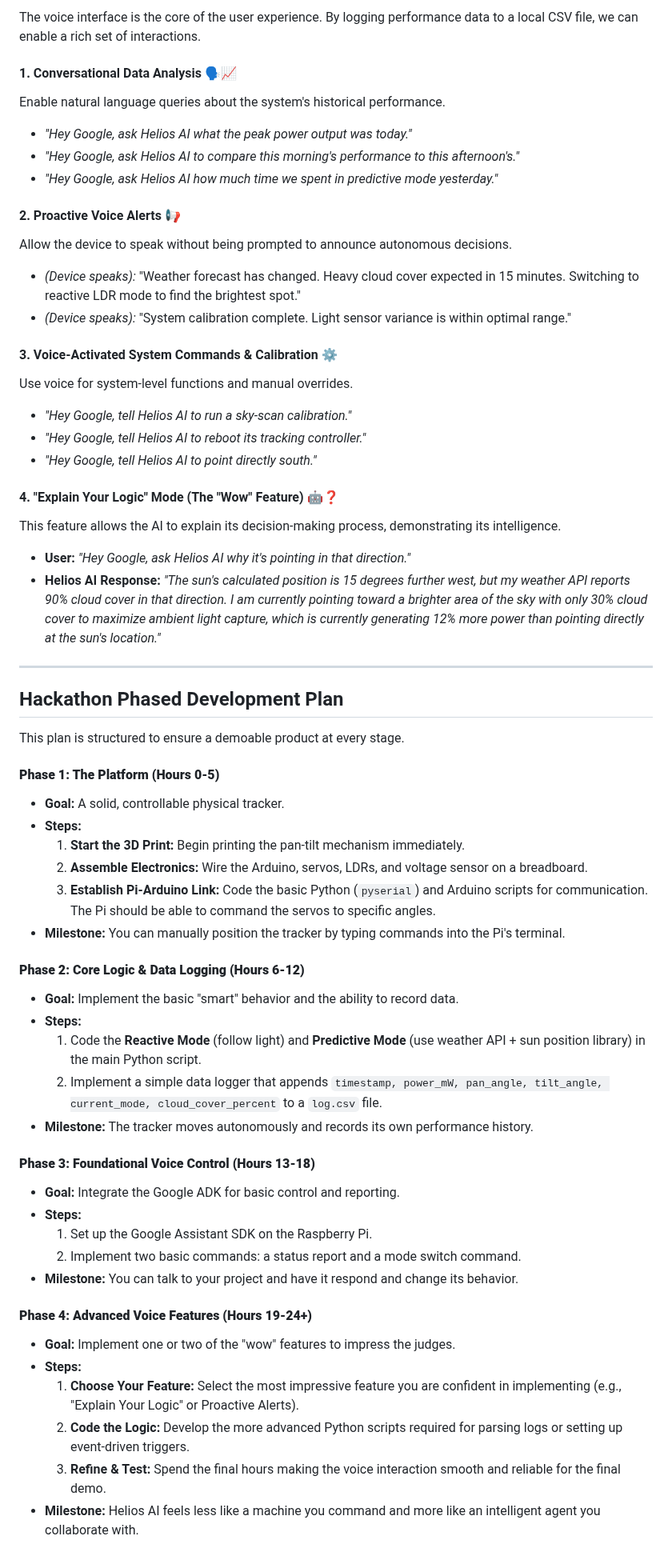
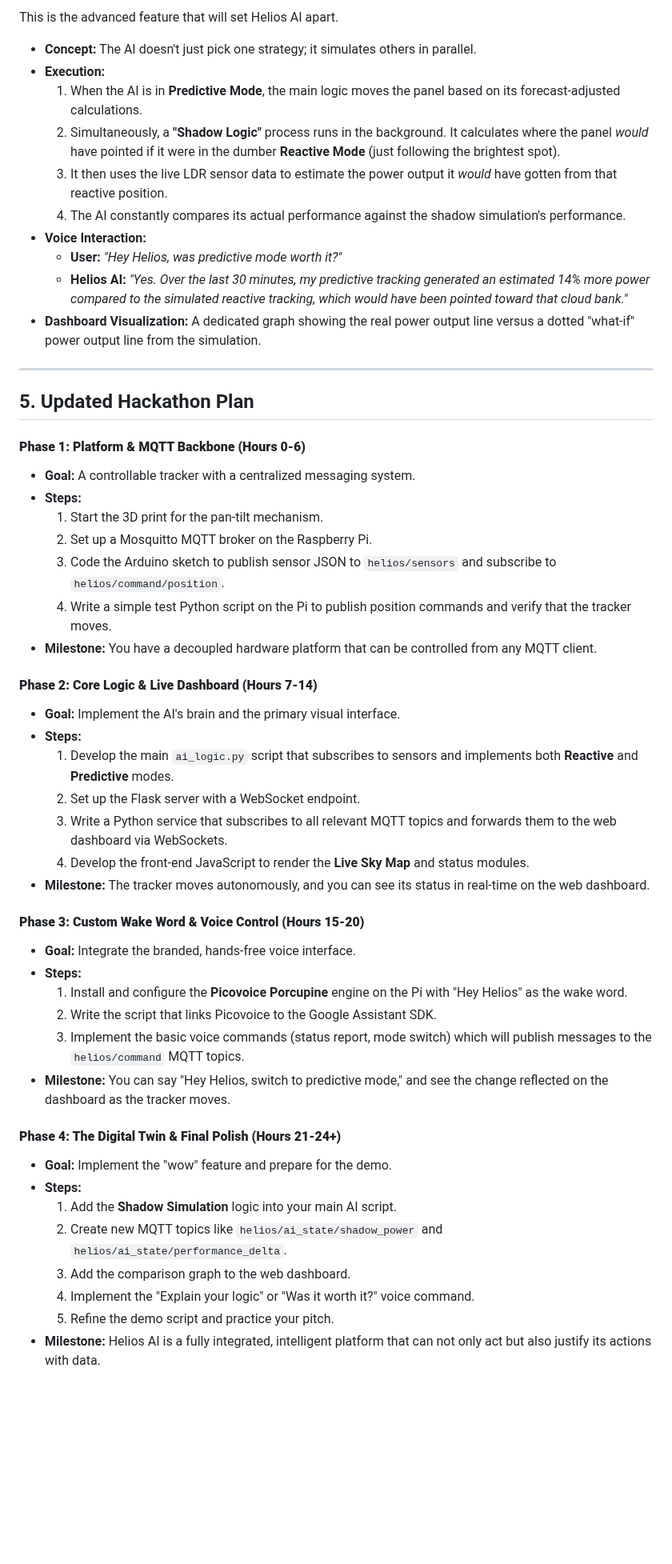
Before and after one commit to pablomoli/helios, a Markdown page: plan.md, the part around one of its changes. Shown at 80% size. GitHub-like rendering; blank space fills up the shorter version.

Commit message:
new plan?

```diff
--- a/plan.md
+++ b/plan.md
@@ -33,72 +65,57 @@ The 3D printer is a strategic asset for creating a professional and reliable har
 
-The voice interface is the core of the user experience. By logging performance data to a local CSV file, we can enable a rich set of interactions.
+This is the advanced feature that will set Helios AI apart.
 
-#### 1. Conversational Data Analysis 🗣️📈
-
-Enable natural language queries about the system's historical performance.
-
-- _"Hey Google, ask Helios AI what the peak power output was today."_
-- _"Hey Google, ask Helios AI to compare this morning's performance to this afternoon's."_
-- _"Hey Google, ask Helios AI how much time we spent in predictive mode yesterday."_
-
-#### 2. Proactive Voice Alerts 📢
-
-Allow the device to speak without being prompted to announce autonomous decisions.
-
-- _(Device speaks):_ "Weather forecast has changed. Heavy cloud cover expected in 15 minutes. Switching to reactive LDR mode to find the brightest spot."
-- _(Device speaks):_ "System calibration complete. Light sensor variance is within optimal range."
-
-#### 3. Voice-Activated System Commands & Calibration ⚙️
-
-Use voice for system-level functions and manual overrides.
-
-- _"Hey Google, tell Helios AI to run a sky-scan calibration."_
-- _"Hey Google, tell Helios AI to reboot its tracking controller."_
-- _"Hey Google, tell Helios AI to point directly south."_
-
-#### 4. "Explain Your Logic" Mode (The "Wow" Feature) 🤖❓
-
-This feature allows the AI to explain its decision-making process, demonstrating its intelligence.
-
-- **User:** _"Hey Google, ask Helios AI why it's pointing in that direction."_
-- **Helios AI Response:** _"The sun's calculated position is 15 degrees further west, but my weather API reports 90% cloud cover in that direction. I am currently pointing toward a brighter area of the sky with only 30% cloud cover to maximize ambient light capture, which is currently generating 12% more power than pointing directly at the sun's location."_
+- **Concept:** The AI doesn't just pick one strategy; it simulates others in parallel.
+- **Execution:**
+  1. When the AI is in **Predictive Mode**, the main logic moves the panel based on its forecast-adjusted calculations.
+  2. Simultaneously, a **"Shadow Logic"** process runs in the background. It calculates where the panel _would_ have pointed if it were in the dumber **Reactive Mode** (just following the brightest spot).
+  3. It then uses the live LDR sensor data to estimate the power output it _would_ have gotten from that reactive position.
+  4. The AI constantly compares its actual performance against the shadow simulation's performance.
+- **Voice Interaction:**
+  - **User:** _"Hey Helios, was predictive mode worth it?"_
+  - **Helios AI:** _"Yes. Over the last 30 minutes, my predictive tracking generated an estimated 14% more power compared to the simulated reactive tracking, which would have been pointed toward that cloud bank."_
+- **Dashboard Visualization:** A dedicated graph showing the real power output line versus a dotted "what-if" power output line from the simulation.
 
 ---
 
-## Hackathon Phased Development Plan
+## 5. Updated Hackathon Plan
 
-This plan is structured to ensure a demoable product at every stage.
+#### **Phase 1: Platform & MQTT Backbone (Hours 0-6)**
 
-#### **Phase 1: The Platform (Hours 0-5)**
+- **Goal:** A controllable tracker with a centralized messaging system.
+- **Steps:**
+  1. Start the 3D print for the pan-tilt mechanism.
+  2. Set up a Mosquitto MQTT broker on the Raspberry Pi.
+  3. Code the Arduino sketch to publish sensor JSON to `helios/sensors` and subscribe to `helios/command/position`.
+  4. Write a simple test Python script on the Pi to publish position commands and verify that the tracker moves.
+- **Milestone:** You have a decoupled hardware platform that can be controlled from any MQTT client.
 
-- **Goal:** A solid, controllable physical tracker.
+#### **Phase 2: Core Logic & Live Dashboard (Hours 7-14)**
+
+- **Goal:** Implement the AI's brain and the primary visual interface.
 - **Steps:**
-  1.  **Start the 3D Print:** Begin printing the pan-tilt mechanism immediately.
-  2.  **Assemble Electronics:** Wire the Arduino, servos, LDRs, and voltage sensor on a breadboard.
-  3.  **Establish Pi-Arduino Link:** Code the basic Python (`pyserial`) and Arduino scripts for communication. The Pi should be able to command the servos to specific angles.
-- **Milestone:** You can manually position the tracker by typing commands into the Pi's terminal.
+  1. Develop the main `ai_logic.py` script that subscribes to sensors and implements both **Reactive** and **Predictive** modes.
+  2. Set up the Flask server with a WebSocket endpoint.
+  3. Write a Python service that subscribes to all relevant MQTT topics and forwards them to the web dashboard via WebSockets.
+  4. Develop the front-end JavaScript to render the **Live Sky Map** and status modules.
+- **Milestone:** The tracker moves autonomously, and you can see its status in real-time on the web dashboard.
 
-#### **Phase 2: Core Logic & Data Logging (Hours 6-12)**
+#### **Phase 3: Custom Wake Word & Voice Control (Hours 15-20)**
 
-- **Goal:** Implement the basic "smart" behavior and the ability to record data.
+- **Goal:** Integrate the branded, hands-free voice interface.
 - **Steps:**
-  1.  Code the **Reactive Mode** (follow light) and **Predictive Mode** (use weather API + sun position library) in the main Python script.
-  2.  Implement a simple data logger that appends `timestamp, power_mW, pan_angle, tilt_angle, current_mode, cloud_cover_percent` to a `log.csv` file.
-- **Milestone:** The tracker moves autonomously and records its own performance history.
+  1. Install and configure the **Picovoice Porcupine** engine on the Pi with "Hey Helios" as the wake word.
+  2. Write the script that links Picovoice to the Google Assistant SDK.
+  3. Implement the basic voice commands (status report, mode switch) which will publish messages to the `helios/command` MQTT topics.
+- **Milestone:** You can say "Hey Helios, switch to predictive mode," and see the change reflected on the dashboard as the tracker moves.
 
-#### **Phase 3: Foundational Voice Control (Hours 13-18)**
+#### **Phase 4: The Digital Twin & Final Polish (Hours 21-24+)**
 
-- **Goal:** Integrate the Google ADK for basic control and reporting.
+- **Goal:** Implement the "wow" feature and prepare for the demo.
 - **Steps:**
-  1.  Set up the Google Assistant SDK on the Raspberry Pi.
-  2.  Implement two basic commands: a status report and a mode switch command.
-- **Milestone:** You can talk to your project and have it respond and change its behavior.
-
-#### **Phase 4: Advanced Voice Features (Hours 19-24+)**
-
-- **Goal:** Implement one or two of the "wow" features to impress the judges.
-- **Steps:**
-  1.  **Choose Your Feature:** Select the most impressive feature you are confident in implementing (e.g., "Explain Your Logic" or Proactive Alerts).
-  2.  **Code the Logic:** Develop the more advanced Python scripts required for parsing logs or setting up event-driven triggers.
-  3.  **Refine & Test:** Spend the final hours making the voice interaction smooth and reliable for the final demo.
-- **Milestone:** Helios AI feels less like a machine you command and more like an intelligent agent you collaborate with.
+  1. Add the **Shadow Simulation** logic into your main AI script.
+  2. Create new MQTT topics like `helios/ai_state/shadow_power` and `helios/ai_state/performance_delta`.
+  3. Add the comparison graph to the web dashboard.
+  4. Implement the "Explain your logic" or "Was it worth it?" voice command.
+  5. Refine the demo script and practice your pitch.
+- **Milestone:** Helios AI is a fully integrated, intelligent platform that can not only act but also justify its actions with data.
```
Also changed, not shown: other parts of plan.md (+47 -15 lines).
